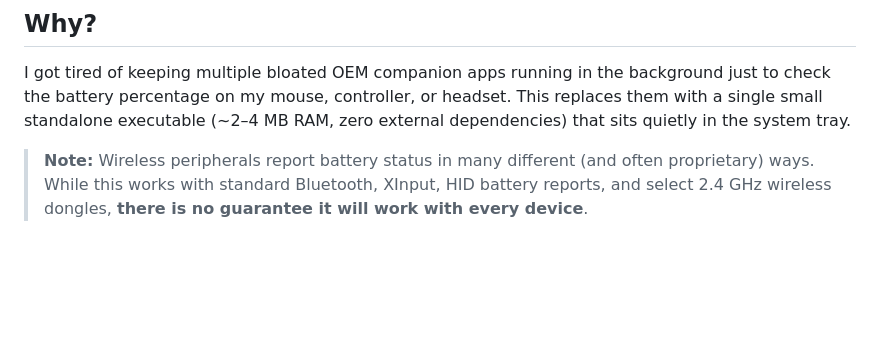
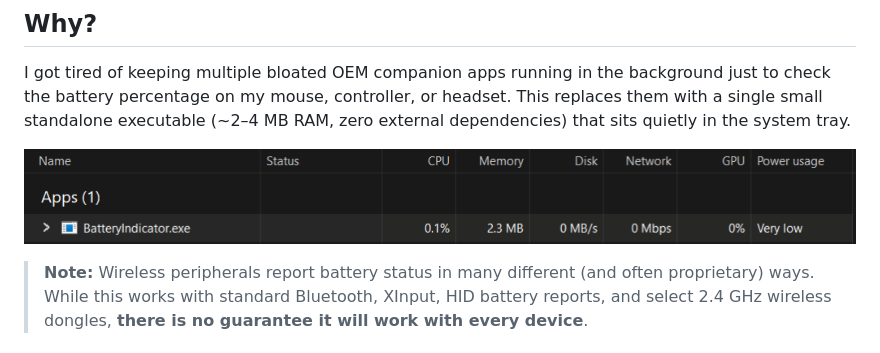
Before and after one commit to AldrichLuu/Battery-Indicator, a Markdown page: README.md, the part around the change. Rendered like a GitHub page; pictures changed too: assets/resource-usage.png (added); blank space fills up the shorter version.

Commit message:
Resource usage image

```diff
--- a/README.md
+++ b/README.md
@@ -7,6 +7,8 @@ A tiny, lightweight Windows system tray utility written in C++20 / Win32 that sh
 ## Why?
 
 I got tired of keeping multiple bloated OEM companion apps running in the background just to check the battery percentage on my mouse, controller, or headset. This replaces them with a single small standalone executable (~2–4 MB RAM, zero external dependencies) that sits quietly in the system tray.
+
+![Task Manager resource usage](assets/resource-usage.png)
 
 > **Note:** Wireless peripherals report battery status in many different (and often proprietary) ways. While this works with standard Bluetooth, XInput, HID battery reports, and select 2.4 GHz wireless dongles, **there is no guarantee it will work with every device**.
 
```
